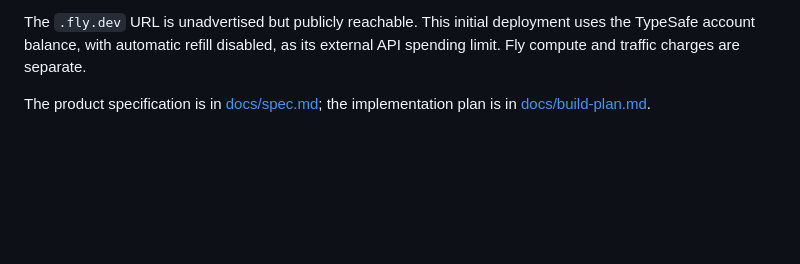
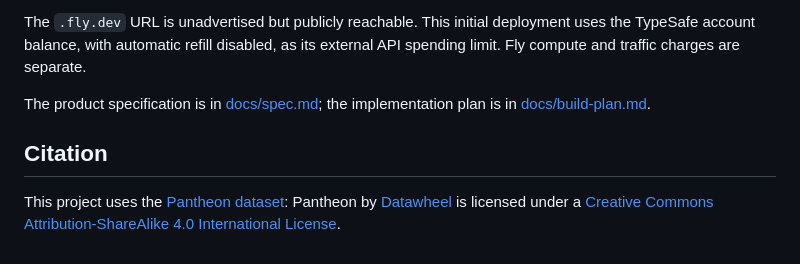
Before and after one commit to billroy/hotornot, a Markdown page: README.md, the part around the change. GitHub-like rendering; blank space fills up the shorter version.

Commit message:
bullpen: Add a citation to the README.md [add-a-citation-to-the-readmemd-R1Lu]

```diff
--- a/README.md
+++ b/README.md
@@ -49,3 +49,7 @@ The TypeSafe key is a Fly runtime secret named `TYPESAFE_API_KEY`; never put its
 The `.fly.dev` URL is unadvertised but publicly reachable. This initial deployment uses the TypeSafe account balance, with automatic refill disabled, as its external API spending limit. Fly compute and traffic charges are separate.
 
 The product specification is in [docs/spec.md](docs/spec.md); the implementation plan is in [docs/build-plan.md](docs/build-plan.md).
+
+## Citation
+
+This project uses the [Pantheon dataset](https://pantheon.world/data/permissions): Pantheon by [Datawheel](https://datawheel.us) is licensed under a [Creative Commons Attribution-ShareAlike 4.0 International License](https://creativecommons.org/licenses/by-sa/4.0/).
```
